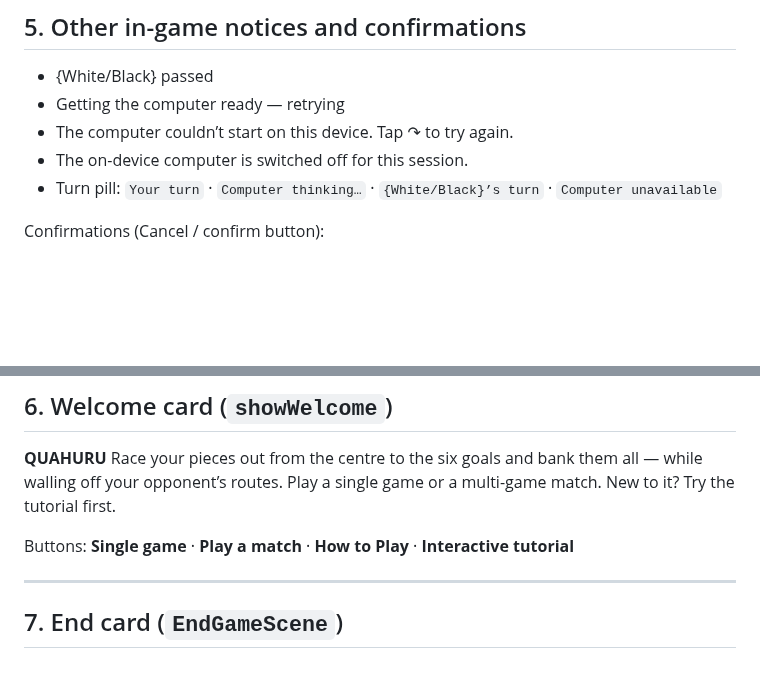
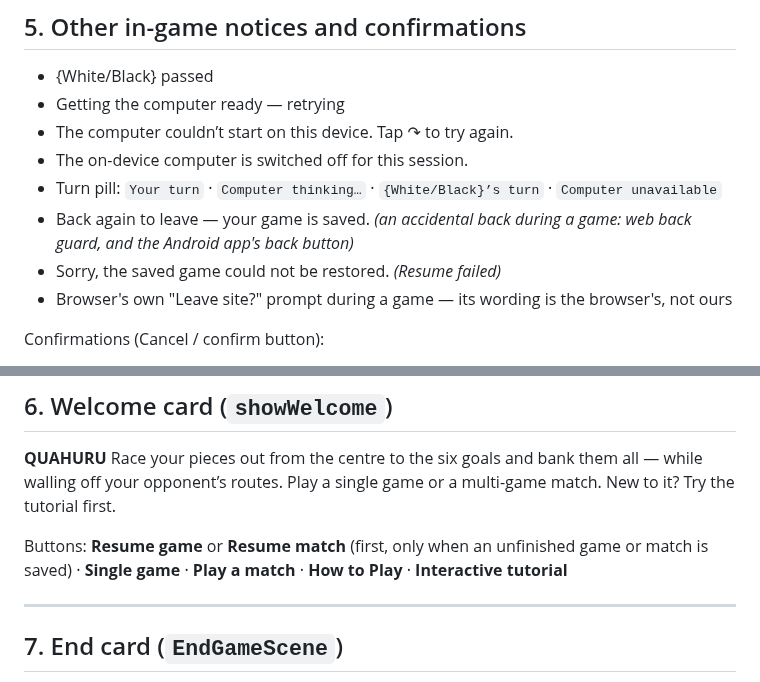
Before and after one commit to tomrecht/boardgame_koyeb, a Markdown page: WORDING.md, 2 parts joined by grey strips. Drawn GitHub-style; blank space fills up the shorter version.

Commit message:
WORDING.md: resume buttons and back-guard notices
Co-Authored-By: Claude Opus 5.5 <noreply@anthropic.com>

```diff
--- a/WORDING.md
+++ b/WORDING.md
@@ -159,6 +159,9 @@ Double-click-to-goal declines (`sendToGoal`):
 - The computer couldn’t start on this device. Tap ↷ to try again.
 - The on-device computer is switched off for this session.
 - Turn pill: `Your turn` · `Computer thinking…` · `{White/Black}’s turn` · `Computer unavailable`
+- Back again to leave — your game is saved.  *(an accidental back during a game: web back guard, and the Android app's back button)*
+- Sorry, the saved game could not be restored.  *(Resume failed)*
+- Browser's own "Leave site?" prompt during a game — its wording is the browser's, not ours
 
 Confirmations (Cancel / confirm button):
 - End your turn without using both dice?
@@ -173,7 +176,7 @@ Confirmations (Cancel / confirm button):
 **QUAHURU**
 Race your pieces out from the centre to the six goals and bank them all — while walling off your opponent’s routes. Play a single game or a multi-game match. New to it? Try the tutorial first.
 
-Buttons: **Single game** · **Play a match** · **How to Play** · **Interactive tutorial**
+Buttons: **Resume game** or **Resume match** (first, only when an unfinished game or match is saved) · **Single game** · **Play a match** · **How to Play** · **Interactive tutorial**
 
 ---
 
```
